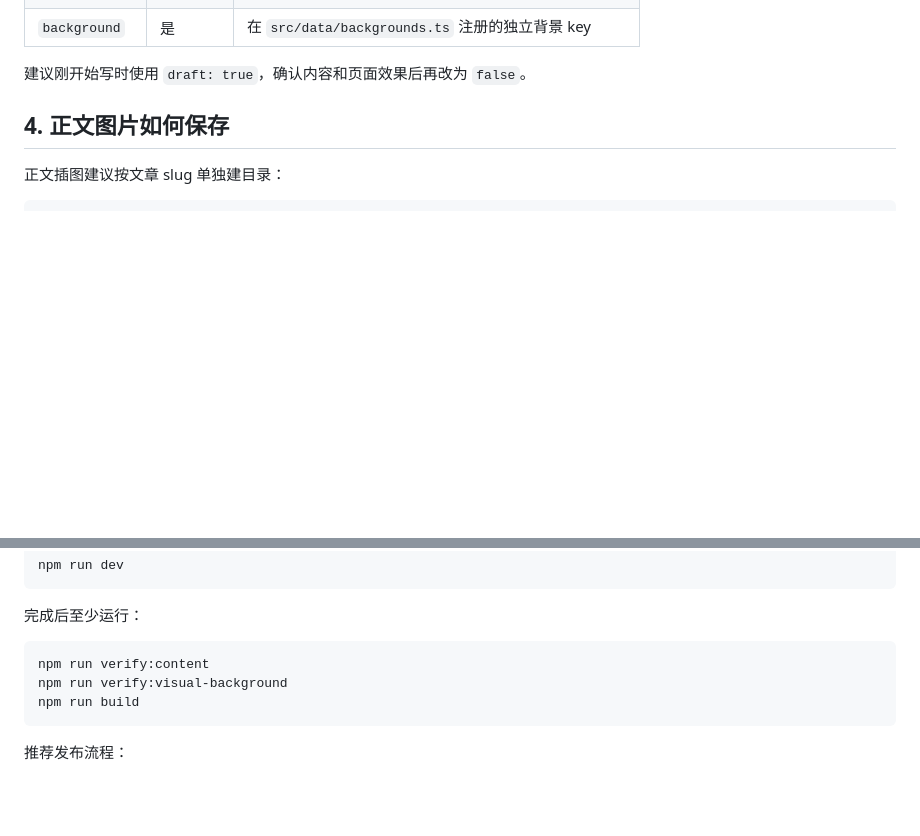
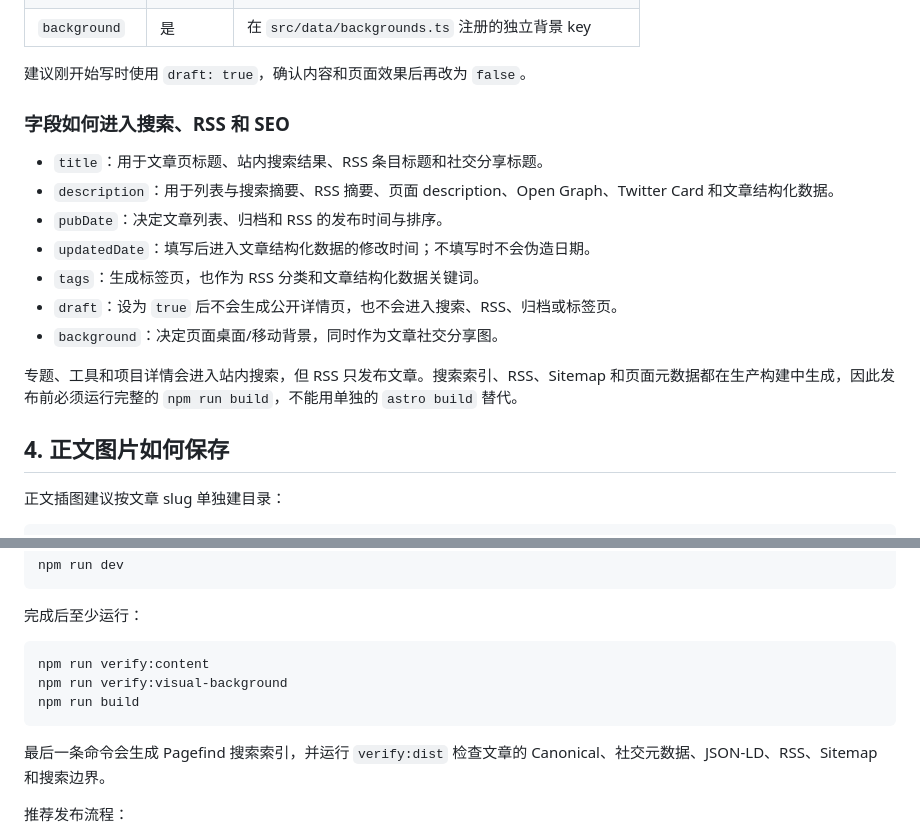
Before and after one commit to bigbrotherwei/bigbrotherwei.github.io, a Markdown page: docs/writing-posts.zh.md, 2 parts joined by grey strips. Drawn GitHub-style; blank space fills up the shorter version.

````diff
--- a/docs/writing-posts.zh.md
+++ b/docs/writing-posts.zh.md
@@ -120,6 +120,18 @@ const message = '代码块需要注明语言';
 | `background` | 是 | 在 `src/data/backgrounds.ts` 注册的独立背景 key |
 
 建议刚开始写时使用 `draft: true`，确认内容和页面效果后再改为 `false`。
+
+### 字段如何进入搜索、RSS 和 SEO
+
+- `title`：用于文章页标题、站内搜索结果、RSS 条目标题和社交分享标题。
+- `description`：用于列表与搜索摘要、RSS 摘要、页面 description、Open Graph、Twitter Card 和文章结构化数据。
+- `pubDate`：决定文章列表、归档和 RSS 的发布时间与排序。
+- `updatedDate`：填写后进入文章结构化数据的修改时间；不填写时不会伪造日期。
+- `tags`：生成标签页，也作为 RSS 分类和文章结构化数据关键词。
+- `draft`：设为 `true` 后不会生成公开详情页，也不会进入搜索、RSS、归档或标签页。
+- `background`：决定页面桌面/移动背景，同时作为文章社交分享图。
+
+专题、工具和项目详情会进入站内搜索，但 RSS 只发布文章。搜索索引、RSS、Sitemap 和页面元数据都在生产构建中生成，因此发布前必须运行完整的 `npm run build`，不能用单独的 `astro build` 替代。
 
 ## 4. 正文图片如何保存
 
@@ -282,6 +294,8 @@ npm run verify:visual-background
 npm run build
 ```
 
+最后一条命令会生成 Pagefind 搜索索引，并运行 `verify:dist` 检查文章的 Canonical、社交元数据、JSON-LD、RSS、Sitemap 和搜索边界。
+
 推荐发布流程：
 
 1. 从 `master` 创建文章分支。
````
Also changed, not shown: README.md (+29 -3 lines), docs/qa/phase-7-search-seo.md (added, +57 -0 lines).
